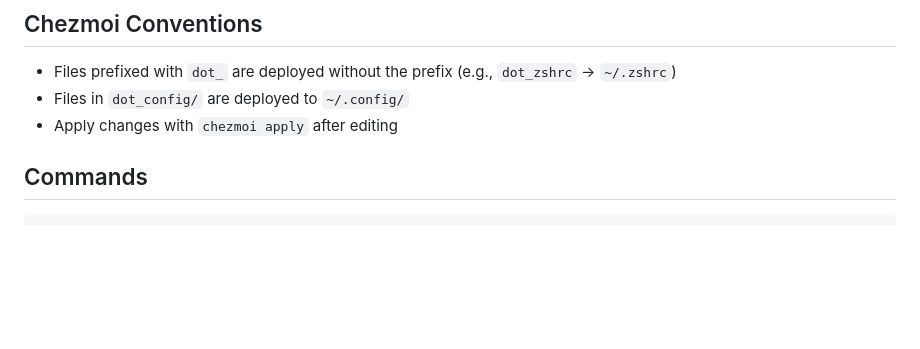
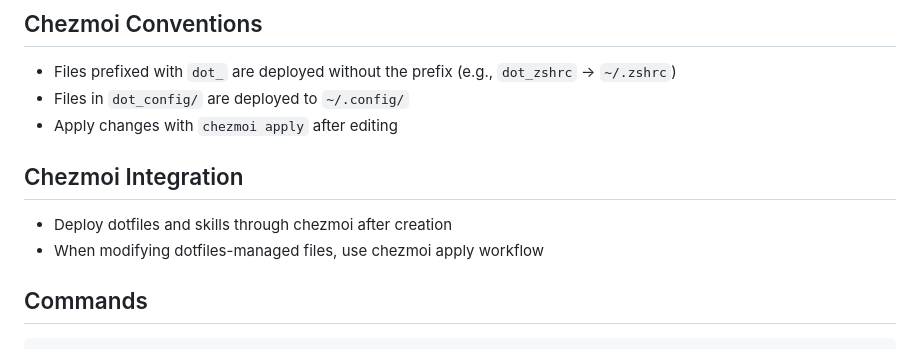
Before and after one commit to iwasa-kosui/dotfiles, a Markdown page: CLAUDE.md, the part around the change. Drawn GitHub-style; blank space fills up the shorter version.

Commit message:
docs(claude): CLAUDE.mdにChezmoi Integrationセクションを追加 (#34)
dotfilesやスキルの作成後にchezmoiでデプロイするワークフローを
明示的にガイドラインとして記載する。

Co-authored-by: Claude Opus 4.5 <noreply@anthropic.com>

```diff
--- a/CLAUDE.md
+++ b/CLAUDE.md
@@ -11,6 +11,11 @@ This is a personal dotfiles repository managed by **Chezmoi**. It contains confi
 - Files prefixed with `dot_` are deployed without the prefix (e.g., `dot_zshrc` → `~/.zshrc`)
 - Files in `dot_config/` are deployed to `~/.config/`
 - Apply changes with `chezmoi apply` after editing
+
+## Chezmoi Integration
+
+- Deploy dotfiles and skills through chezmoi after creation
+- When modifying dotfiles-managed files, use chezmoi apply workflow
 
 ## Commands
 
```
